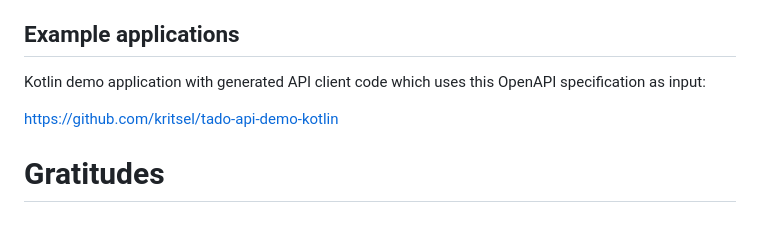
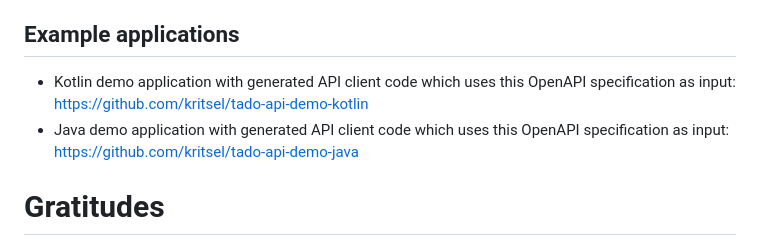
Before and after one commit to kritsel/tado-openapispec-v2, a Markdown page: README.md, the part around the change. GitHub-like rendering.

Commit message:
added example application to README

```diff
--- a/README.md
+++ b/README.md
@@ -108,10 +108,10 @@ Examples:
 
 ## Example applications
 
-Kotlin demo application with generated API client code which uses this OpenAPI
-specification as input:
-
-https://github.com/kritsel/tado-api-demo-kotlin
+* Kotlin demo application with generated API client code which uses this OpenAPI
+specification as input: https://github.com/kritsel/tado-api-demo-kotlin
+* Java demo application with generated API client code which uses this OpenAPI
+specification as input: https://github.com/kritsel/tado-api-demo-java
 
 # Gratitudes
 Without the groundwork done by Stephen C. Phillips (https://blog.scphillips.com/posts/2017/01/the-tado-api-v2/)
```
